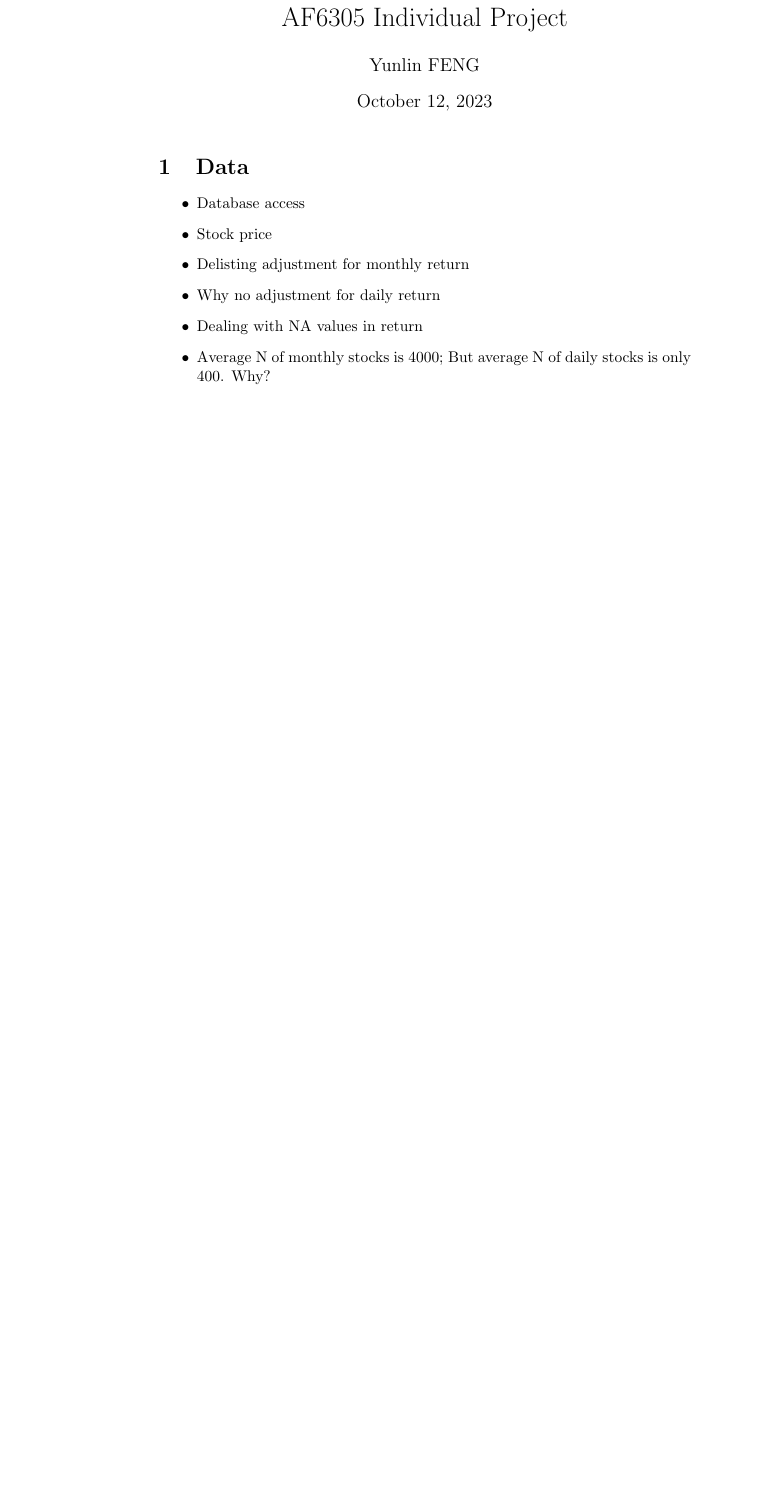
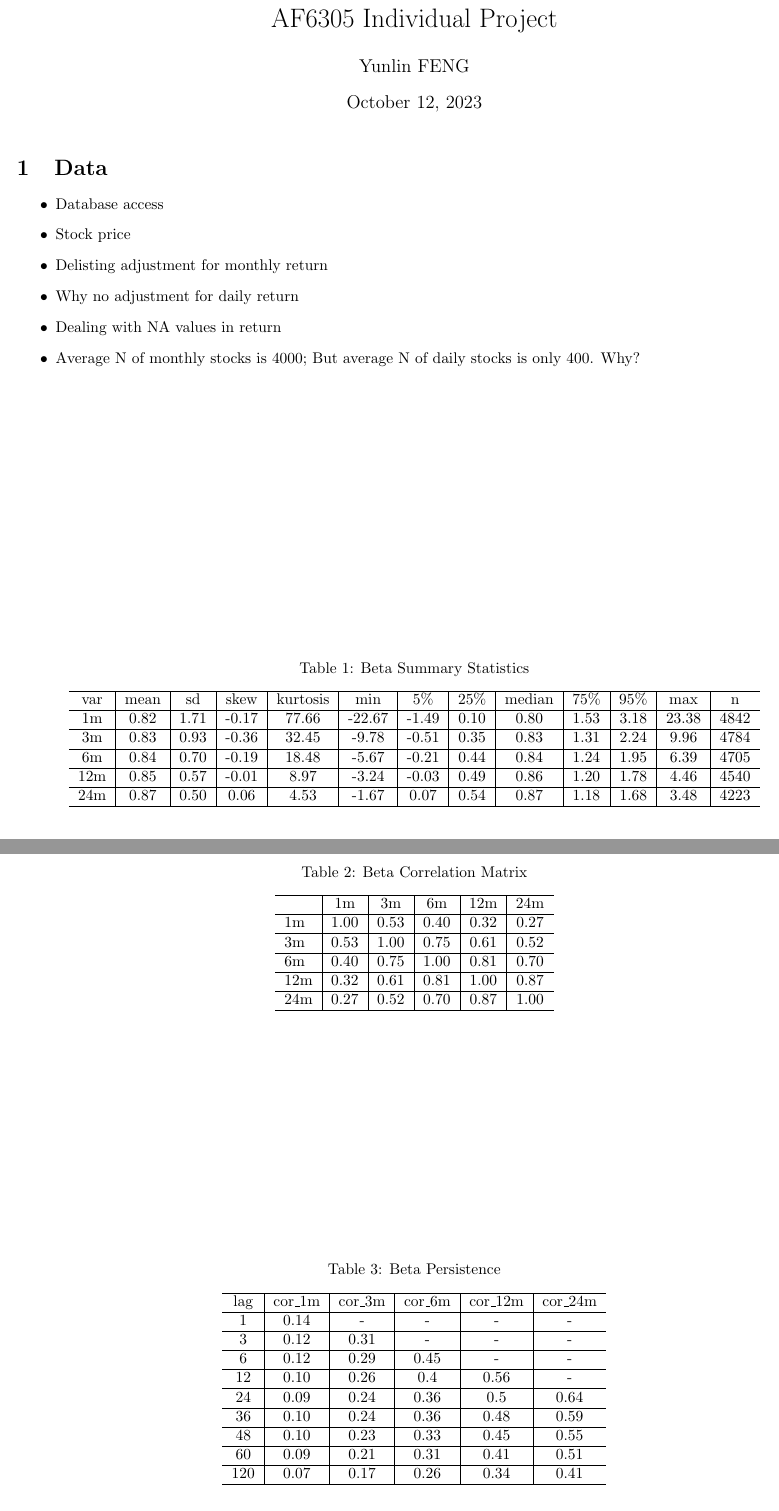
Before and after one commit to McXD/AF6305-Rep, a LaTeX document (tex/main.tex, which reads tex/beta_cor_mat.tex, tex/beta_persistence.tex, tex/beta_summary_stats.tex): part of the page before the commit and two parts of pages 1 and 2 of 2 after it, the two joined at a grey line, cut so that both start at the same text, the shorter picture padded with empty space. Compiled offline with pdfLaTeX.

Commit message:
Calculate betas

```diff
--- /dev/null
+++ b/tex/beta_cor_mat.tex
@@ -0,0 +1,20 @@
+\begin{table}
+
+\caption{Beta Correlation Matrix}
+\centering
+\begin{tabular}[t]{l|c|c|c|c|c}
+\hline
+  & 1m & 3m & 6m & 12m & 24m\\
+\hline
+1m & 1.00 & 0.53 & 0.40 & 0.32 & 0.27\\
+\hline
+3m & 0.53 & 1.00 & 0.75 & 0.61 & 0.52\\
+\hline
+6m & 0.40 & 0.75 & 1.00 & 0.81 & 0.70\\
+\hline
+12m & 0.32 & 0.61 & 0.81 & 1.00 & 0.87\\
+\hline
+24m & 0.27 & 0.52 & 0.70 & 0.87 & 1.00\\
+\hline
+\end{tabular}
+\end{table}
--- /dev/null
+++ b/tex/beta_persistence.tex
@@ -0,0 +1,28 @@
+\begin{table}
+
+\caption{Beta Persistence}
+\centering
+\begin{tabular}[t]{c|c|c|c|c|c}
+\hline
+lag & cor\_1m & cor\_3m & cor\_6m & cor\_12m & cor\_24m\\
+\hline
+1 & 0.14 & - & - & - & -\\
+\hline
+3 & 0.12 & 0.31 & - & - & -\\
+\hline
+6 & 0.12 & 0.29 & 0.45 & - & -\\
+\hline
+12 & 0.10 & 0.26 & 0.4 & 0.56 & -\\
+\hline
+24 & 0.09 & 0.24 & 0.36 & 0.5 & 0.64\\
+\hline
+36 & 0.10 & 0.24 & 0.36 & 0.48 & 0.59\\
+\hline
+48 & 0.10 & 0.23 & 0.33 & 0.45 & 0.55\\
+\hline
+60 & 0.09 & 0.21 & 0.31 & 0.41 & 0.51\\
+\hline
+120 & 0.07 & 0.17 & 0.26 & 0.34 & 0.41\\
+\hline
+\end{tabular}
+\end{table}
--- /dev/null
+++ b/tex/beta_summary_stats.tex
@@ -0,0 +1,20 @@
+\begin{table}
+
+\caption{Beta Summary Statistics}
+\centering
+\begin{tabular}[t]{c|c|c|c|c|c|c|c|c|c|c|c|c}
+\hline
+var & mean & sd & skew & kurtosis & min & 5\% & 25\% & median & 75\% & 95\% & max & n\\
+\hline
+1m & 0.82 & 1.71 & -0.17 & 77.66 & -22.67 & -1.49 & 0.10 & 0.80 & 1.53 & 3.18 & 23.38 & 4842\\
+\hline
+3m & 0.83 & 0.93 & -0.36 & 32.45 & -9.78 & -0.51 & 0.35 & 0.83 & 1.31 & 2.24 & 9.96 & 4784\\
+\hline
+6m & 0.84 & 0.70 & -0.19 & 18.48 & -5.67 & -0.21 & 0.44 & 0.84 & 1.24 & 1.95 & 6.39 & 4705\\
+\hline
+12m & 0.85 & 0.57 & -0.01 & 8.97 & -3.24 & -0.03 & 0.49 & 0.86 & 1.20 & 1.78 & 4.46 & 4540\\
+\hline
+24m & 0.87 & 0.50 & 0.06 & 4.53 & -1.67 & 0.07 & 0.54 & 0.87 & 1.18 & 1.68 & 3.48 & 4223\\
+\hline
+\end{tabular}
+\end{table}
--- a/tex/main.tex
+++ b/tex/main.tex
@@ -1,4 +1,6 @@
 \documentclass{article}
+
+\usepackage[left=1.5cm, right=2cm]{geometry}
 \usepackage{amsmath}
 
 \author{Yunlin FENG}
```
Also changed, not shown: README.md (added), tex/main.pdf, tex/main.tex (4 more changed lines), 4 other files.
